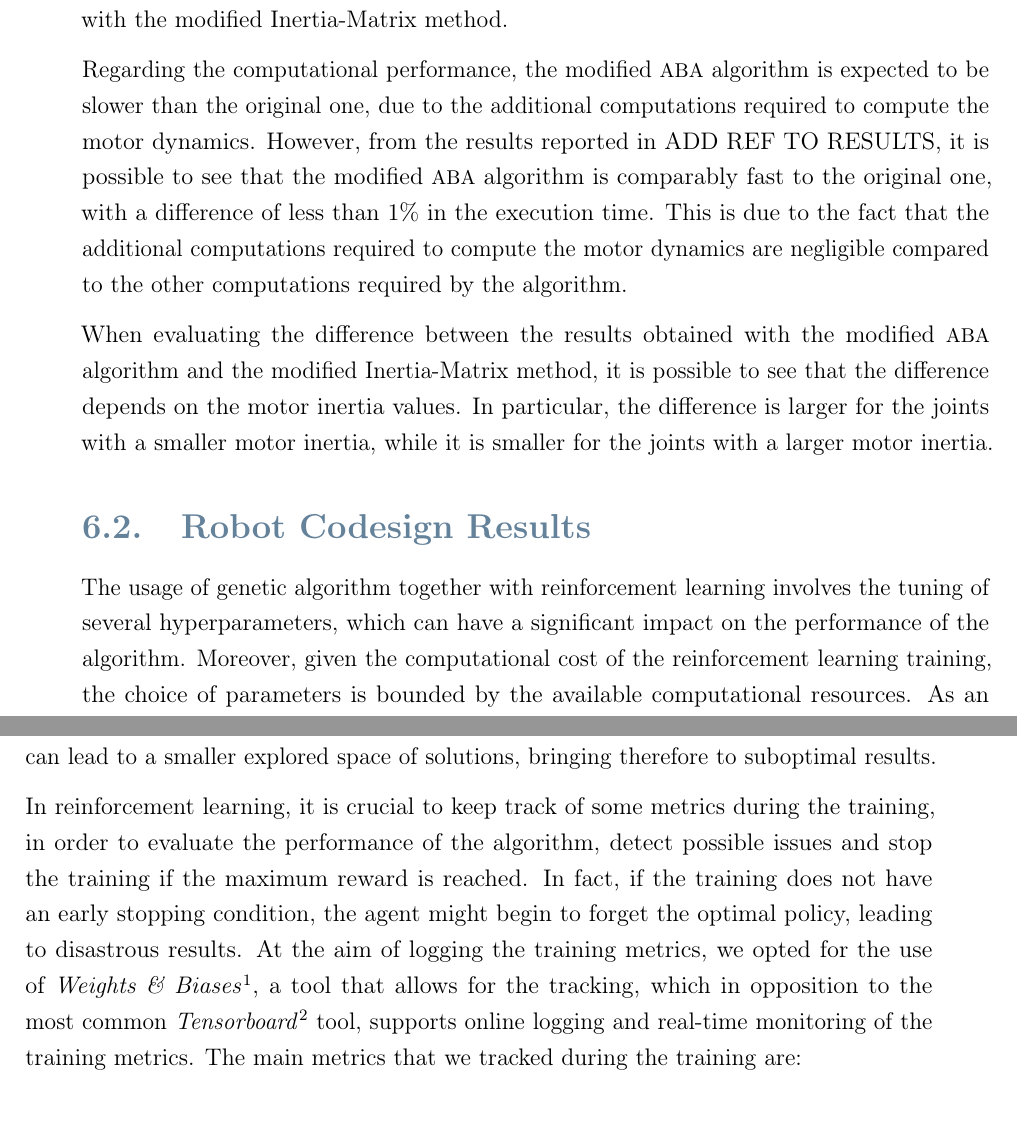
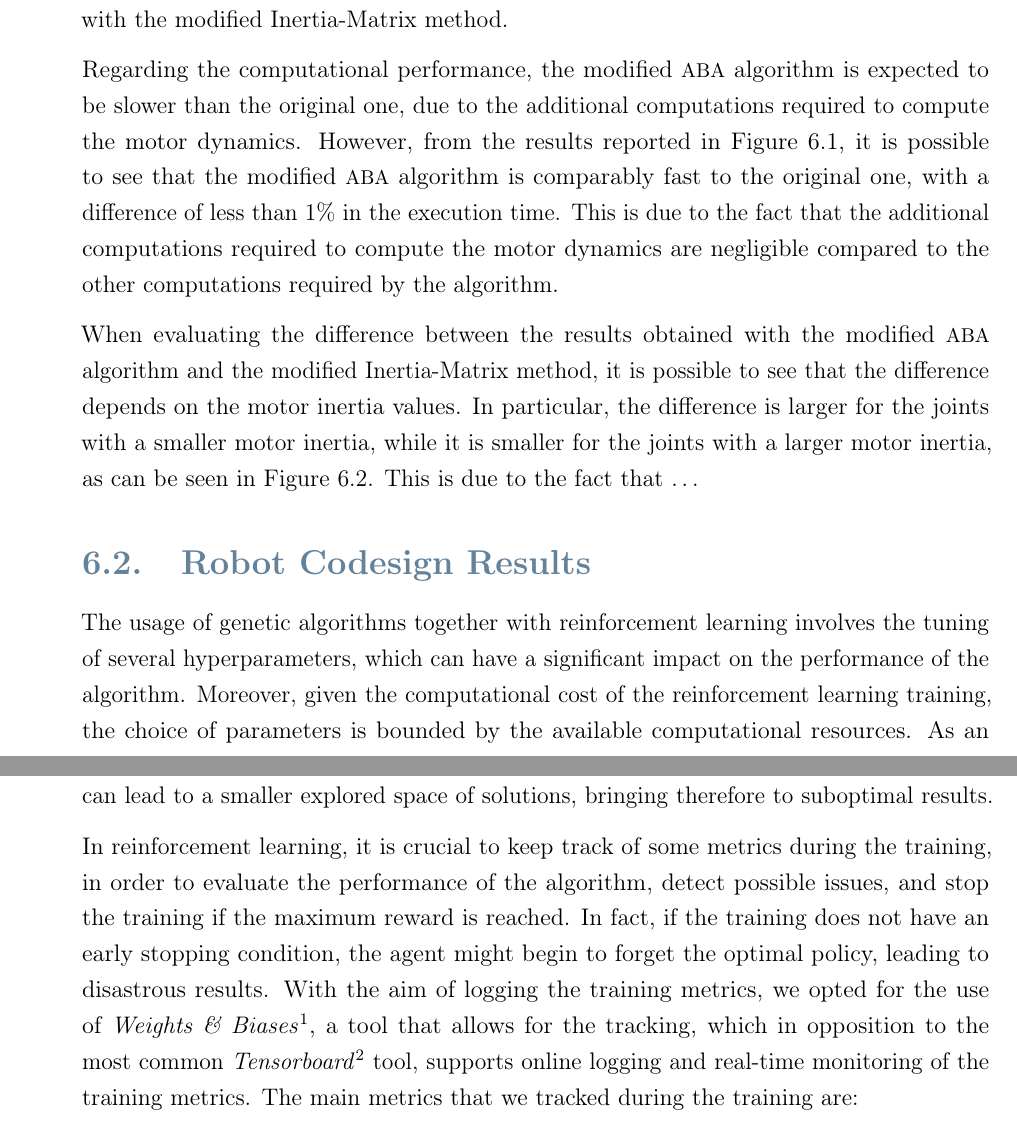
Before and after one commit to flferretti/MSc_Thesis, a LaTeX thesis (Thesis.tex, which reads Chapters/Contributions/97-ResultsDiscussion.tex): two parts of pages 79 and 80 of 102 before the commit and two parts of pages 79 and 81 of 104 after it, joined at a grey line, cut so that both start at the same text. Compiled offline with pdfLaTeX.

Commit message:
Update results

```diff
--- a/Chapters/Contributions/97-ResultsDiscussion.tex
+++ b/Chapters/Contributions/97-ResultsDiscussion.tex
@@ -5,6 +5,5 @@
 
 The introduction of motor dynamics in the context of a recursive forward dynamics algorithm like \ac{ABA}, involves additional computations that are not present in the original algorithm. In this section, we present a benchmark that compares the performance of the modified \ac{ABA} algorithm with the original one, in order to evaluate the impact of the additional computations on the performance of the algorithm. Furthermore, the accuracy of the modified \ac{ABA} algorithm is evaluated by comparing the results with the ones obtained with the modified Inertia-Matrix method.
 
-Regarding the computational performance, the modified \ac{ABA} algorithm is expected to be slower than the original one, due to the additional computations required to compute the motor dynamics. However, from the results reported in ADD REF TO RESULTS, it is possible to see that the modified \ac{ABA} algorithm is comparably fast to the original one, with a difference of less than $1\%$ in the execution time. This is due to the fact that the additional computations required to compute the motor dynamics are negligible compared to the other computations required by the algorithm.
+Regarding the computational performance, the modified \ac{ABA} algorithm is expected to be slower than the original one, due to the additional computations required to compute the motor dynamics. However, from the results reported in \cref{fig:fd_benchmark}, it is possible to see that the modified \ac{ABA} algorithm is comparably fast to the original one, with a difference of less than $1\%$ in the execution time. This is due to the fact that the additional computations required to compute the motor dynamics are negligible compared to the other computations required by the algorithm.
 
-When evaluating the difference between the results obtained with the modified \ac{ABA} algorithm and the modified Inertia-Matrix method, it is possible to see that the difference depends on the motor inertia values. In particular, the difference is larger for the joints with a smaller motor inertia, while it is smaller for the joints with a larger motor inertia.
@@ -11,2 +16,3 @@ When evaluating the difference between the results obtained with the modified \a
 
+When evaluating the difference between the results obtained with the modified \ac{ABA} algorithm and the modified Inertia-Matrix method, it is possible to see that the difference depends on the motor inertia values. In particular, the difference is larger for the joints with a smaller motor inertia, while it is smaller for the joints with a larger motor inertia, as can be seen in \cref{fig:fd_comparison}. This is due to the fact that \dots
 
@@ -13,9 +25,9 @@ When evaluating the difference between the results obtained with the modified \a
 
 \section{Robot Codesign Results}
 
-The usage of genetic algorithm together with reinforcement learning involves the tuning of several hyperparameters, which can have a significant impact on the performance of the algorithm. Moreover, given the computational cost of the reinforcement learning training, the choice of parameters is bounded by the available computational resources. As an example, the number of generations of the genetic algorithm is strictly related to the number of reinforcement learning training that can be performed, yet reducing its value can lead to a smaller explored space of solutions, bringing therefore to suboptimal results.
+The usage of genetic algorithms together with reinforcement learning involves the tuning of several hyperparameters, which can have a significant impact on the performance of the algorithm. Moreover, given the computational cost of the reinforcement learning training, the choice of parameters is bounded by the available computational resources. As an example, the number of generations of the genetic algorithm is strictly related to the number of reinforcement learning training that can be performed, yet reducing its value can lead to a smaller explored space of solutions, bringing therefore to suboptimal results.
 
-In reinforcement learning, it is crucial to keep track of some metrics during the training, in order to evaluate the performance of the algorithm, detect possible issues and stop the training if the maximum reward is reached. In fact, if the training does not have an early stopping condition, the agent might begin to forget the optimal policy, leading to disastrous results. At the aim of logging the training metrics, we opted for the use of \textit{Weights {\&} Biases}\footnote{\url{https://wandb.ai}}, a tool that allows for the tracking, which in opposition to the most common \textit{Tensorboard}\footnote{\url{https://www.tensorflow.org/tensorboard}} tool, supports online logging and real-time monitoring of the training metrics. The main metrics that we tracked during the training are:
+In reinforcement learning, it is crucial to keep track of some metrics during the training, in order to evaluate the performance of the algorithm, detect possible issues, and stop the training if the maximum reward is reached. In fact, if the training does not have an early stopping condition, the agent might begin to forget the optimal policy, leading to disastrous results. With the aim of logging the training metrics, we opted for the use of \textit{Weights {\&} Biases}\footnote{\url{https://wandb.ai}}, a tool that allows for the tracking, which in opposition to the most common \textit{Tensorboard}\footnote{\url{https://www.tensorflow.org/tensorboard}} tool, supports online logging and real-time monitoring of the training metrics. The main metrics that we tracked during the training are:
 
 \begin{itemize}
     \item \textbf{Explained Variance}: a metric that measures how much the variance of the return is explained by the value function.
```
Also changed, not shown: Chapters/Contributions/97-ResultsDiscussion.tex (12 more changed lines).
